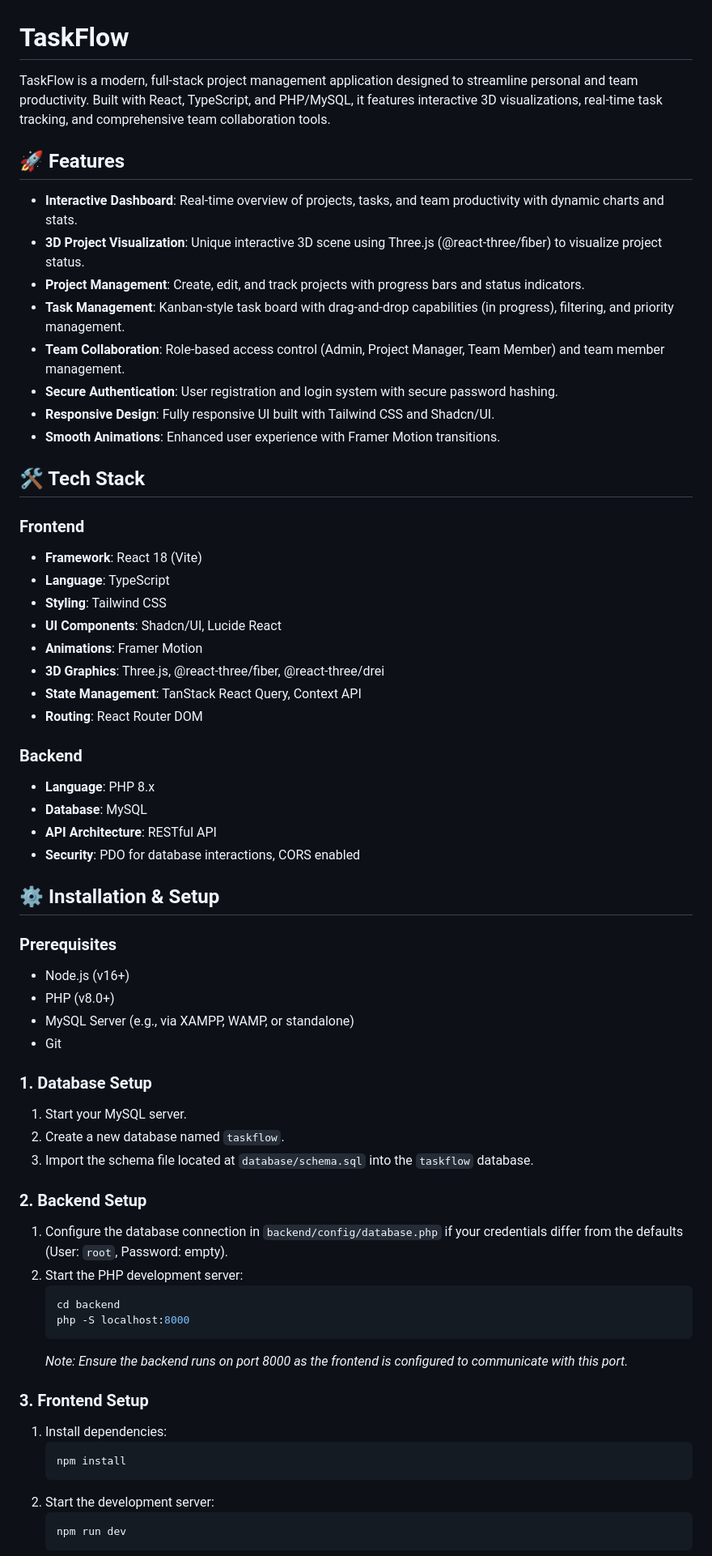
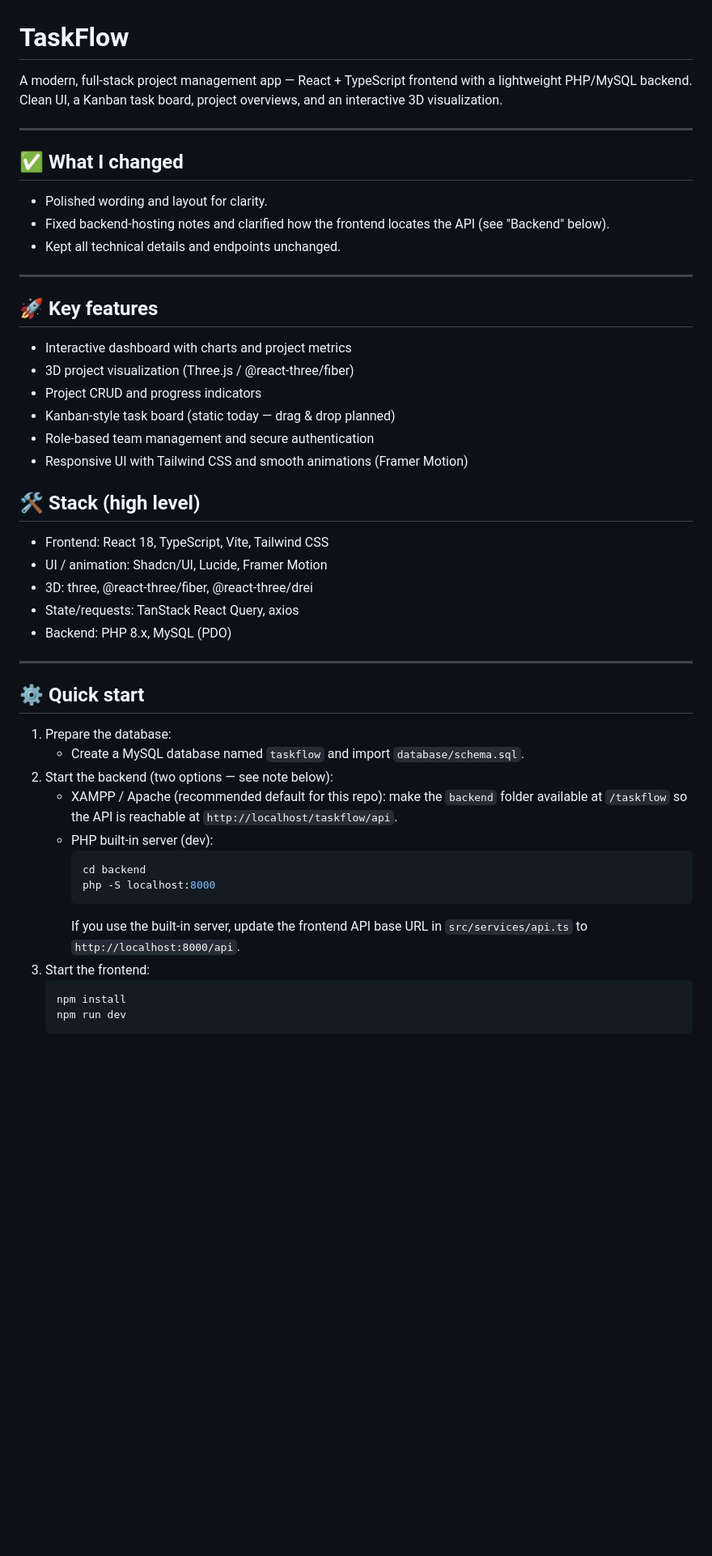
Before and after one commit to Shriii19/TaskFlow, a Markdown page: README.md, the part around one of its changes. Shown at 81% size. Drawn GitHub-style; blank space fills up the shorter version.

````diff
--- a/README.md
+++ b/README.md
@@ -1,64 +1,46 @@
 # TaskFlow
 
-TaskFlow is a modern, full-stack project management application designed to streamline personal and team productivity. Built with React, TypeScript, and PHP/MySQL, it features interactive 3D visualizations, real-time task tracking, and comprehensive team collaboration tools.
+A modern, full‑stack project management app — React + TypeScript frontend with a lightweight PHP/MySQL backend. Clean UI, a Kanban task board, project overviews, and an interactive 3D visualization.
 
-## 🚀 Features
+---
 
-- **Interactive Dashboard**: Real-time overview of projects, tasks, and team productivity with dynamic charts and stats.
-- **3D Project Visualization**: Unique interactive 3D scene using Three.js (@react-three/fiber) to visualize project status.
-- **Project Management**: Create, edit, and track projects with progress bars and status indicators.
-- **Task Management**: Kanban-style task board with drag-and-drop capabilities (in progress), filtering, and priority management.
-- **Team Collaboration**: Role-based access control (Admin, Project Manager, Team Member) and team member management.
-- **Secure Authentication**: User registration and login system with secure password hashing.
-- **Responsive Design**: Fully responsive UI built with Tailwind CSS and Shadcn/UI.
-- **Smooth Animations**: Enhanced user experience with Framer Motion transitions.
+## ✅ What I changed
+- Polished wording and layout for clarity.
+- Fixed backend-hosting notes and clarified how the frontend locates the API (see "Backend" below).
+- Kept all technical details and endpoints unchanged.
 
-## 🛠️ Tech Stack
+---
 
-### Frontend
-- **Framework**: React 18 (Vite)
-- **Language**: TypeScript
-- **Styling**: Tailwind CSS
-- **UI Components**: Shadcn/UI, Lucide React
-- **Animations**: Framer Motion
-- **3D Graphics**: Three.js, @react-three/fiber, @react-three/drei
-- **State Management**: TanStack React Query, Context API
-- **Routing**: React Router DOM
+## 🚀 Key features
+- Interactive dashboard with charts and project metrics
+- 3D project visualization (Three.js / @react-three/fiber)
+- Project CRUD and progress indicators
+- Kanban-style task board (static today — drag & drop planned)
+- Role-based team management and secure authentication
+- Responsive UI with Tailwind CSS and smooth animations (Framer Motion)
 
-### Backend
-- **Language**: PHP 8.x
-- **Database**: MySQL
-- **API Architecture**: RESTful API
-- **Security**: PDO for database interactions, CORS enabled
+## 🛠 Stack (high level)
+- Frontend: React 18, TypeScript, Vite, Tailwind CSS
+- UI / animation: Shadcn/UI, Lucide, Framer Motion
+- 3D: three, @react-three/fiber, @react-three/drei
+- State/requests: TanStack React Query, axios
+- Backend: PHP 8.x, MySQL (PDO)
 
-## ⚙️ Installation & Setup
+---
 
-### Prerequisites
-- Node.js (v16+)
-- PHP (v8.0+)
-- MySQL Server (e.g., via XAMPP, WAMP, or standalone)
-- Git
-
-### 1. Database Setup
-1. Start your MySQL server.
-2. Create a new database named `taskflow`.
-3. Import the schema file located at `database/schema.sql` into the `taskflow` database.
-
-### 2. Backend Setup
-1. Configure the database connection in `backend/config/database.php` if your credentials differ from the defaults (User: `root`, Password: empty).
-2. Start the PHP development server:
-   ```bash
-   cd backend
-   php -S localhost:8000
-   ```
-   *Note: Ensure the backend runs on port 8000 as the frontend is configured to communicate with this port.*
-
-### 3. Frontend Setup
-1. Install dependencies:
+## ⚙️ Quick start
+1. Prepare the database:
+   - Create a MySQL database named `taskflow` and import `database/schema.sql`.
+2. Start the backend (two options — see note below):
+   - XAMPP / Apache (recommended default for this repo): make the `backend` folder available at `/taskflow` so the API is reachable at `http://localhost/taskflow/api`.
+   - PHP built-in server (dev):
+     ```bash
+     cd backend
+     php -S localhost:8000
+     ```
+     If you use the built-in server, update the frontend API base URL in `src/services/api.ts` to `http://localhost:8000/api`.
+3. Start the frontend:
    ```bash
    npm install
-   ```
-2. Start the development server:
-   ```bash
    npm run dev
    ```
````
Also changed, not shown: other parts of README.md (+42 -95 lines).
